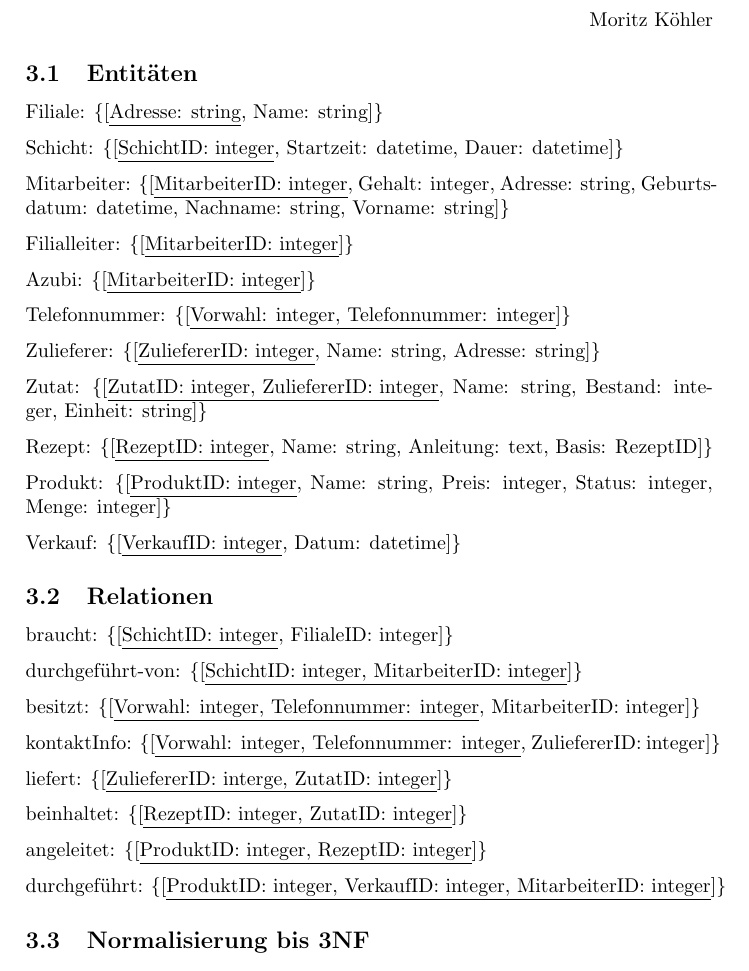
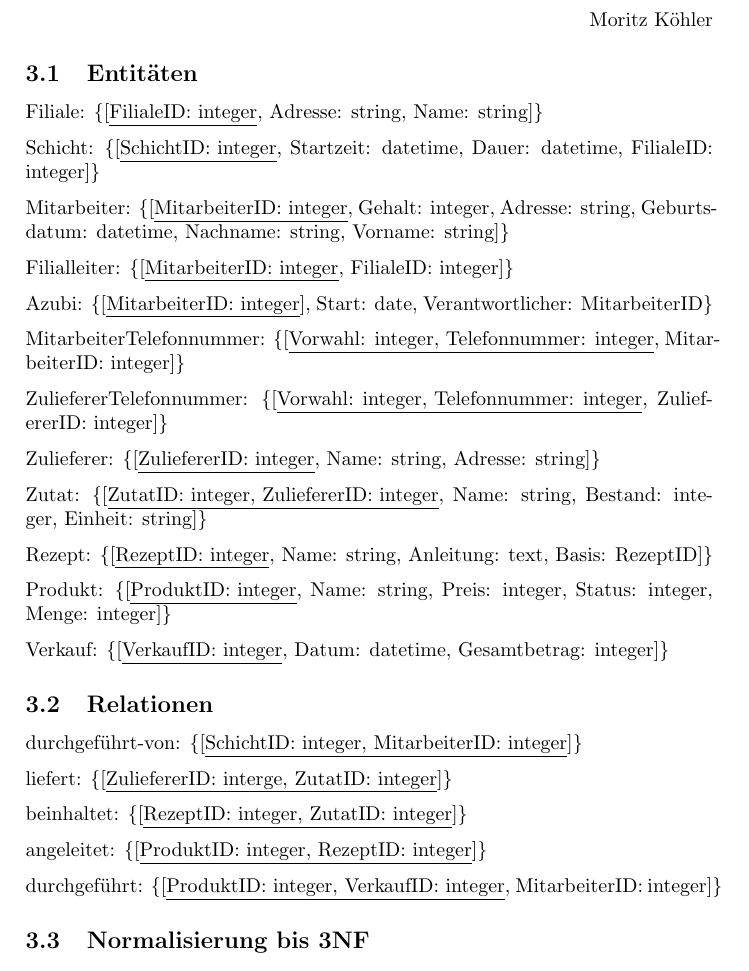
Before and after one commit to MortizK/LaTeX, a LaTeX document (DHBW/sem3/Data/project.tex): part of page 4 of 6, cut so that both start at the same text. Compiled offline with pdfLaTeX.

Commit message:
Datenbanken Project 1.2

```diff
--- a/DHBW/sem3/Data/project.tex
+++ b/DHBW/sem3/Data/project.tex
@@ -67,17 +67,19 @@ Moritz Köhler
 
 \subsection{Entitäten}
 
-Filiale: \{[\underline{Adresse: string}, Name: string]\}
+Filiale: \{[\underline{FilialeID: integer}, Adresse: string, Name: string]\}
 
-Schicht: \{[\underline{SchichtID: integer}, Startzeit: datetime, Dauer: datetime]\}
+Schicht: \{[\underline{SchichtID: integer}, Startzeit: datetime, Dauer: datetime, FilialeID: integer]\}
 
 Mitarbeiter: \{[\underline{MitarbeiterID: integer}, Gehalt: integer, Adresse: string, Geburtsdatum: datetime, Nachname: string, Vorname: string]\}
 
-Filialleiter: \{[\underline{MitarbeiterID: integer}]\}
+Filialleiter: \{[\underline{MitarbeiterID: integer}, FilialeID: integer]\}
 
-Azubi: \{[\underline{MitarbeiterID: integer}]\}
+Azubi: \{[\underline{MitarbeiterID: integer}], Start: date, Verantwortlicher: MitarbeiterID\}
 
-Telefonnummer: \{[\underline{Vorwahl: integer, Telefonnummer: integer}]\}
+MitarbeiterTelefonnummer: \{[\underline{Vorwahl: integer, Telefonnummer: integer}, MitarbeiterID: integer]\}
+
+ZuliefererTelefonnummer: \{[\underline{Vorwahl: integer, Telefonnummer: integer}, ZuliefererID: integer]\}
 
 Zulieferer: \{[\underline{ZuliefererID: integer}, Name: string, Adresse: string]\}
 
@@ -87,17 +89,11 @@ Rezept: \{[\underline{RezeptID: integer}, Name: string, Anleitung: text, Basis:
 
 Produkt: \{[\underline{ProduktID: integer}, Name: string, Preis: integer, Status: integer, Menge: integer]\}
 
-Verkauf: \{[\underline{VerkaufID: integer}, Datum: datetime]\}
+Verkauf: \{[\underline{VerkaufID: integer}, Datum: datetime, Gesamtbetrag: integer]\}
 
 \subsection{Relationen}
 
-braucht: \{[\underline{SchichtID: integer}, FilialeID: integer]\}
-
 durchgeführt-von: \{[\underline{SchichtID: integer, MitarbeiterID: integer}]\}
-
-besitzt: \{[\underline{Vorwahl: integer, Telefonnummer: integer}, MitarbeiterID: integer]\}
-
-kontaktInfo: \{[\underline{Vorwahl: integer, Telefonnummer: integer}, ZuliefererID: integer]\}
 
 liefert: \{[\underline{ZuliefererID: interge, ZutatID: integer}]\}
 
@@ -105,7 +101,7 @@ beinhaltet: \{[\underline{RezeptID: integer, ZutatID: integer}]\}
 
 angeleitet: \{[\underline{ProduktID: integer, RezeptID: integer}]\}
 
-durchgeführt: \{[\underline{ProduktID: integer, VerkaufID: integer, MitarbeiterID: integer}]\}
+durchgeführt: \{[\underline{ProduktID: integer, VerkaufID: integer}, MitarbeiterID: integer]\}
 
 \subsection{Normalisierung bis 3NF}
 
```
